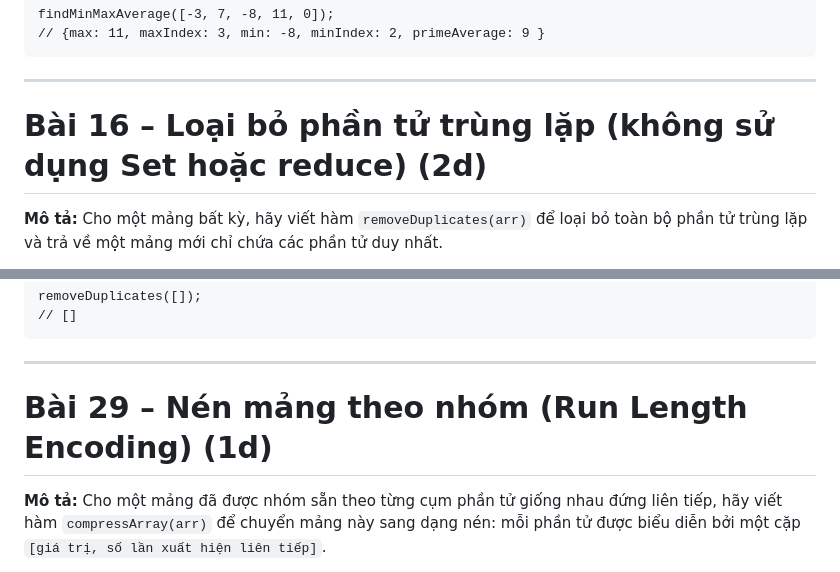
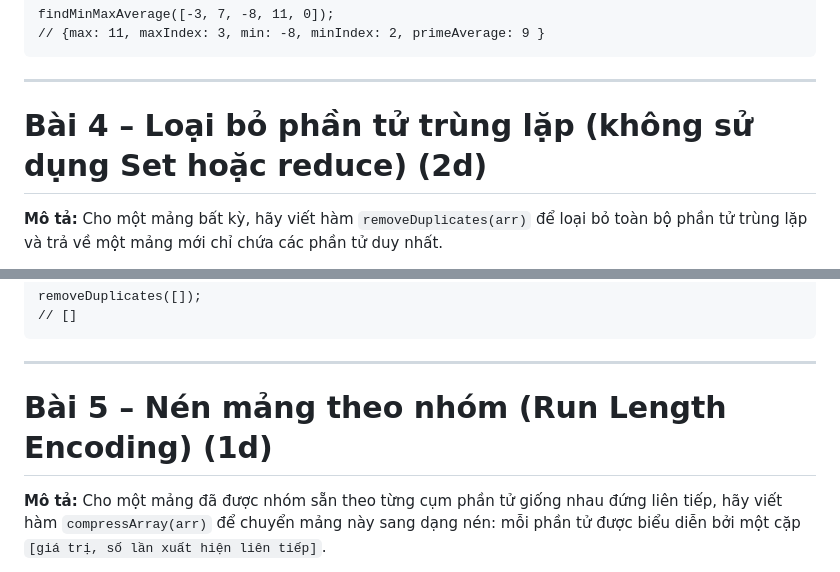
Before and after one commit to phuongbm2580/BTVN-FS25091, a Markdown page: Task12.md, 2 parts joined by grey strips. Drawn GitHub-style.

```diff
--- a/Task12.md
+++ b/Task12.md
@@ -98,7 +98,7 @@ findMinMaxAverage([-3, 7, -8, 11, 0]);
 
 ---
 
-# **Bài 16 – Loại bỏ phần tử trùng lặp (không sử dụng Set hoặc reduce)** (2d)
+# **Bài 4 – Loại bỏ phần tử trùng lặp (không sử dụng Set hoặc reduce)** (2d)
 
 **Mô tả:**
 Cho một mảng bất kỳ, hãy viết hàm `removeDuplicates(arr)` để loại bỏ toàn bộ phần tử trùng lặp và trả về một mảng mới chỉ chứa các phần tử duy nhất.
@@ -134,7 +134,7 @@ removeDuplicates([]);
 
 ---
 
-# **Bài 29 – Nén mảng theo nhóm (Run Length Encoding)** (1d)
+# **Bài 5 – Nén mảng theo nhóm (Run Length Encoding)** (1d)
 
 **Mô tả:**
 Cho một mảng đã được nhóm sẵn theo từng cụm phần tử giống nhau đứng liên tiếp, hãy viết hàm `compressArray(arr)` để chuyển mảng này sang dạng nén: mỗi phần tử được biểu diễn bởi một cặp `[giá trị, số lần xuất hiện liên tiếp]`.
```
Also changed, not shown: other parts of Task12.md (+3 -3 lines).
